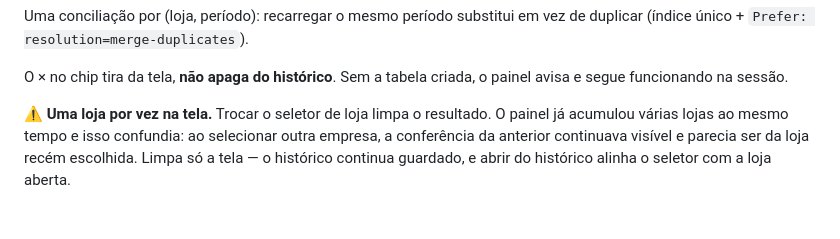
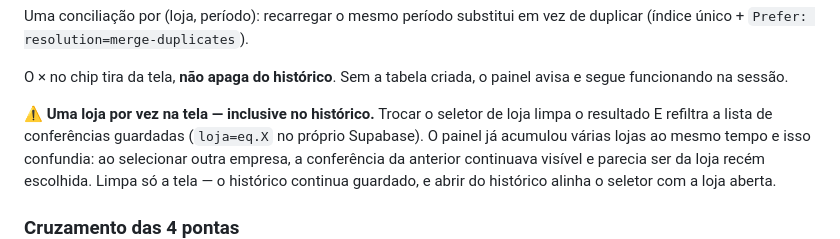
Before and after one commit to athilamgomes-ui/dashboard-equipe, a Markdown page: RUNBOOK_CONFERENCIA_CAIXA.md, the part around the change. Rendered like a GitHub page.

Commit message:
runbook: o filtro de loja vale também para o histórico
Co-Authored-By: Claude Opus 5 <noreply@anthropic.com>

```diff
--- a/RUNBOOK_CONFERENCIA_CAIXA.md
+++ b/RUNBOOK_CONFERENCIA_CAIXA.md
@@ -199,7 +199,8 @@ Uma conciliação por (loja, período): recarregar o mesmo período substitui em
 O × no chip tira da tela, **não apaga do histórico**. Sem a tabela criada, o painel avisa e
 segue funcionando na sessão.
 
-⚠️ **Uma loja por vez na tela.** Trocar o seletor de loja limpa o resultado. O painel já
+⚠️ **Uma loja por vez na tela — inclusive no histórico.** Trocar o seletor de loja limpa o
+resultado E refiltra a lista de conferências guardadas (`loja=eq.X` no próprio Supabase). O painel já
 acumulou várias lojas ao mesmo tempo e isso confundia: ao selecionar outra empresa, a
 conferência da anterior continuava visível e parecia ser da loja recém escolhida. Limpa só a
 tela — o histórico continua guardado, e abrir do histórico alinha o seletor com a loja aberta.
```
